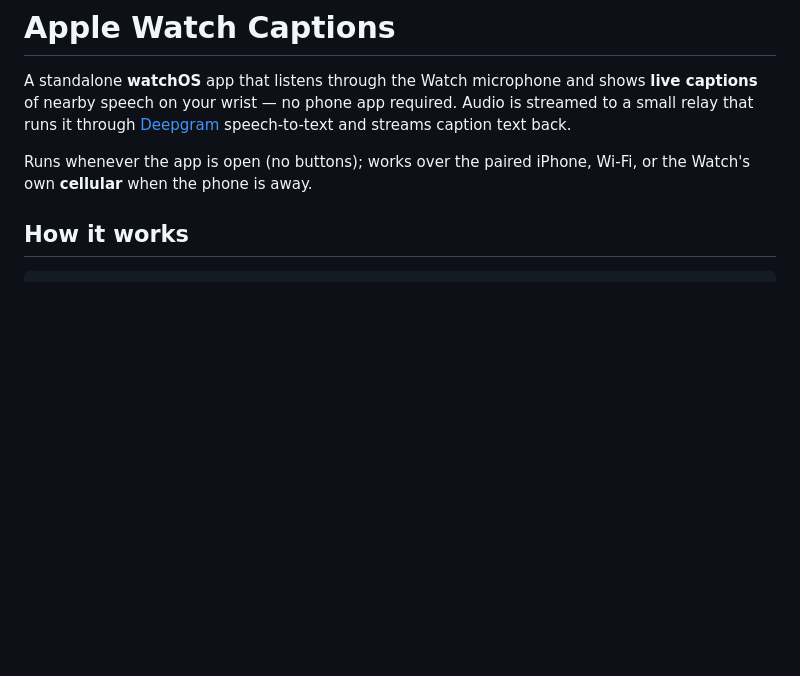
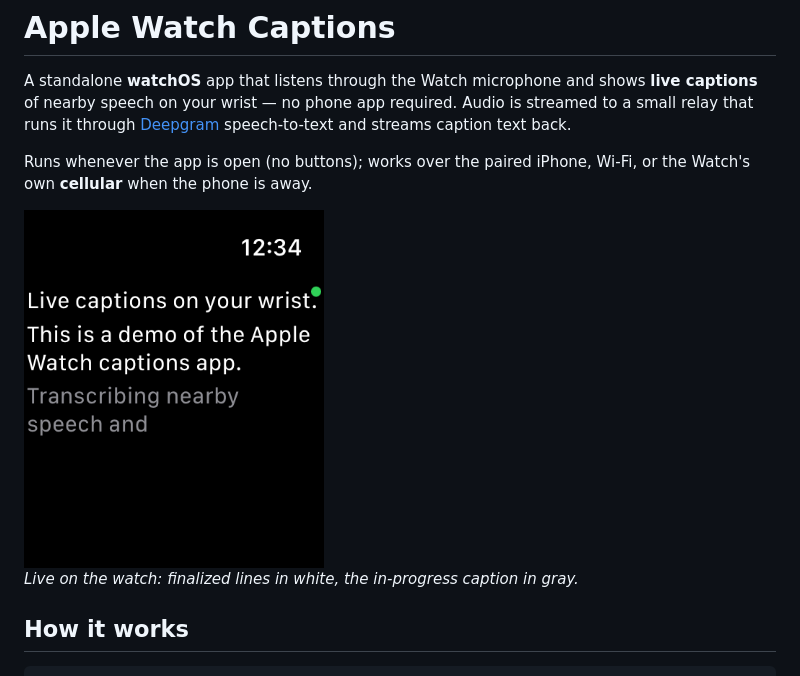
Before and after one commit to jonyen/apple-watch-captions, a Markdown page: README.md, the part around the change. Drawn GitHub-style; pictures changed too: docs/images/watch-captions.png (added); blank space fills up the shorter version.

Commit message:
docs: add watch app screenshot to readme
Co-Authored-By: Claude Fable 5 <noreply@anthropic.com>
Claude-Session: https://claude.ai/code/session_01BZbfgXGo959ryw2AMqLv8Y

```diff
--- a/README.md
+++ b/README.md
@@ -7,6 +7,10 @@ speech-to-text and streams caption text back.
 
 Runs whenever the app is open (no buttons); works over the paired iPhone, Wi‑Fi,
 or the Watch's own **cellular** when the phone is away.
+
+<img src="docs/images/watch-captions.png" alt="Live captions on the Apple Watch: finalized caption lines in white, the in-progress line in gray, and a green live indicator" width="300">
+
+*Live on the watch: finalized lines in white, the in-progress caption in gray.*
 
 ## How it works
 
```
